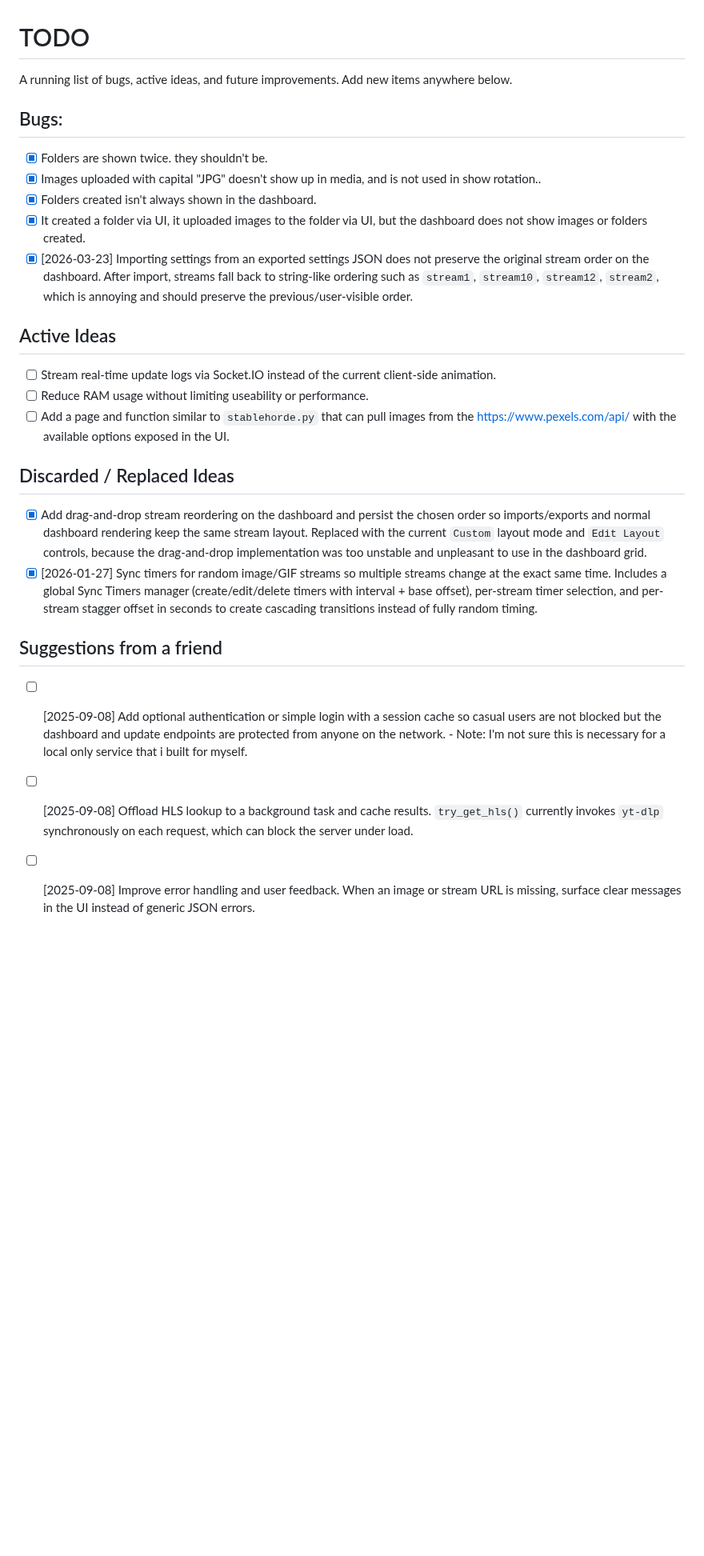
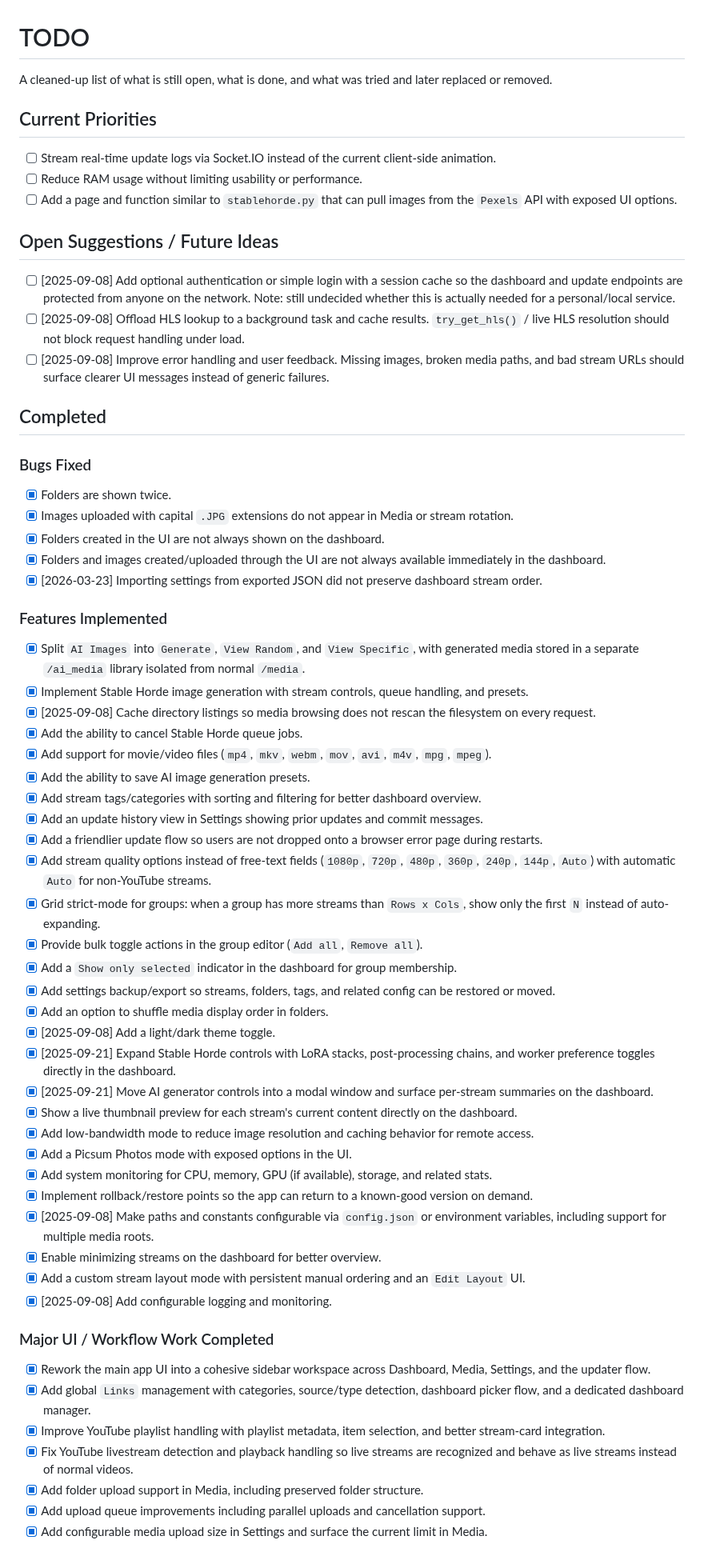
Before and after one commit to tpersp/EchoMosaic, a Markdown page: TODO.md, the part around one of its changes. Shown at 80% size. GitHub-like rendering; blank space fills up the shorter version.

Commit message:
cleaned TODO

```diff
--- a/TODO.md
+++ b/TODO.md
@@ -1,28 +1,62 @@
 # TODO
 
-A running list of bugs, active ideas, and future improvements. Add new items anywhere below.
+A cleaned-up list of what is still open, what is done, and what was tried and later replaced or removed.
 
-## Bugs:
-- [x] Folders are shown twice. they shouldn't be.
-- [x] Images uploaded with capital "JPG" doesn't show up in media, and is not used in show rotation..
-- [x] Folders created isn't always shown in the dashboard.
-- [x] It created a folder via UI, it uploaded images to the folder via UI, but the dashboard does not show images or folders created.
-- [x] [2026-03-23] Importing settings from an exported settings JSON does not preserve the original stream order on the dashboard. After import, streams fall back to string-like ordering such as `stream1`, `stream10`, `stream12`, `stream2`, which is annoying and should preserve the previous/user-visible order.
+## Current Priorities
+- [ ] Stream real-time update logs via Socket.IO instead of the current client-side animation.
+- [ ] Reduce RAM usage without limiting usability or performance.
+- [ ] Add a page and function similar to `stablehorde.py` that can pull images from the `Pexels` API with exposed UI options.
 
-## Active Ideas
-- [ ] Stream real-time update logs via Socket.IO instead of the current client-side animation.
-- [ ] Reduce RAM usage without limiting useability or performance.
-- [ ] Add a page and function similar to `stablehorde.py` that can pull images from the https://www.pexels.com/api/ with the available options exposed in the UI.
+## Open Suggestions / Future Ideas
+- [ ] [2025-09-08] Add optional authentication or simple login with a session cache so the dashboard and update endpoints are protected from anyone on the network.
+  Note: still undecided whether this is actually needed for a personal/local service.
+- [ ] [2025-09-08] Offload HLS lookup to a background task and cache results. `try_get_hls()` / live HLS resolution should not block request handling under load.
+- [ ] [2025-09-08] Improve error handling and user feedback. Missing images, broken media paths, and bad stream URLs should surface clearer UI messages instead of generic failures.
 
-## Discarded / Replaced Ideas
-- [x] Add drag-and-drop stream reordering on the dashboard and persist the chosen order so imports/exports and normal dashboard rendering keep the same stream layout.
-  Replaced with the current `Custom` layout mode and `Edit Layout` controls, because the drag-and-drop implementation was too unstable and unpleasant to use in the dashboard grid.
-- [x] [2026-01-27] Sync timers for random image/GIF streams so multiple streams change at the exact same time. Includes a global Sync Timers manager (create/edit/delete timers with interval + base offset), per-stream timer selection, and per-stream stagger offset in seconds to create cascading transitions instead of fully random timing.
+## Completed
 
-## Suggestions from a friend
-- [ ] [2025-09-08] Add optional authentication or simple login with a session cache so casual users are not blocked but the dashboard and update endpoints are protected from anyone on the network. - Note: I'm not sure this is necessary for a local only service that i built for myself.
+### Bugs Fixed
+- [x] Folders are shown twice.
+- [x] Images uploaded with capital `.JPG` extensions do not appear in Media or stream rotation.
+- [x] Folders created in the UI are not always shown on the dashboard.
+- [x] Folders and images created/uploaded through the UI are not always available immediately in the dashboard.
+- [x] [2026-03-23] Importing settings from exported JSON did not preserve dashboard stream order.
 
-- [ ] [2025-09-08] Offload HLS lookup to a background task and cache results. `try_get_hls()` currently invokes `yt-dlp` synchronously on each request, which can block the server under load.
+### Features Implemented
+- [x] Split `AI Images` into `Generate`, `View Random`, and `View Specific`, with generated media stored in a separate `/ai_media` library isolated from normal `/media`.
+- [x] Implement Stable Horde image generation with stream controls, queue handling, and presets.
+- [x] [2025-09-08] Cache directory listings so media browsing does not rescan the filesystem on every request.
+- [x] Add the ability to cancel Stable Horde queue jobs.
+- [x] Add support for movie/video files (`mp4`, `mkv`, `webm`, `mov`, `avi`, `m4v`, `mpg`, `mpeg`).
+- [x] Add the ability to save AI image generation presets.
+- [x] Add stream tags/categories with sorting and filtering for better dashboard overview.
+- [x] Add an update history view in Settings showing prior updates and commit messages.
+- [x] Add a friendlier update flow so users are not dropped onto a browser error page during restarts.
+- [x] Add stream quality options instead of free-text fields (`1080p`, `720p`, `480p`, `360p`, `240p`, `144p`, `Auto`) with automatic `Auto` for non-YouTube streams.
+- [x] Grid strict-mode for groups: when a group has more streams than `Rows x Cols`, show only the first `N` instead of auto-expanding.
+- [x] Provide bulk toggle actions in the group editor (`Add all`, `Remove all`).
+- [x] Add a `Show only selected` indicator in the dashboard for group membership.
+- [x] Add settings backup/export so streams, folders, tags, and related config can be restored or moved.
+- [x] Add an option to shuffle media display order in folders.
+- [x] [2025-09-08] Add a light/dark theme toggle.
+- [x] [2025-09-21] Expand Stable Horde controls with LoRA stacks, post-processing chains, and worker preference toggles directly in the dashboard.
+- [x] [2025-09-21] Move AI generator controls into a modal window and surface per-stream summaries on the dashboard.
+- [x] Show a live thumbnail preview for each stream's current content directly on the dashboard.
+- [x] Add low-bandwidth mode to reduce image resolution and caching behavior for remote access.
+- [x] Add a Picsum Photos mode with exposed options in the UI.
+- [x] Add system monitoring for CPU, memory, GPU (if available), storage, and related stats.
+- [x] Implement rollback/restore points so the app can return to a known-good version on demand.
+- [x] [2025-09-08] Make paths and constants configurable via `config.json` or environment variables, including support for multiple media roots.
+- [x] Enable minimizing streams on the dashboard for better overview.
+- [x] Add a custom stream layout mode with persistent manual ordering and an `Edit Layout` UI.
+- [x] [2025-09-08] Add configurable logging and monitoring.
 
-- [ ] [2025-09-08] Improve error handling and user feedback. When an image or stream URL is missing, surface clear messages in the UI instead of generic JSON errors.
+### Major UI / Workflow Work Completed
+- [x] Rework the main app UI into a cohesive sidebar workspace across Dashboard, Media, Settings, and the updater flow.
+- [x] Add global `Links` management with categories, source/type detection, dashboard picker flow, and a dedicated dashboard manager.
+- [x] Improve YouTube playlist handling with playlist metadata, item selection, and better stream-card integration.
+- [x] Fix YouTube livestream detection and playback handling so live streams are recognized and behave as live streams instead of normal videos.
+- [x] Add folder upload support in Media, including preserved folder structure.
+- [x] Add upload queue improvements including parallel uploads and cancellation support.
+- [x] Add configurable media upload size in Settings and surface the current limit in Media.
 
```
Also changed, not shown: other parts of TODO.md (+14 -66 lines).
